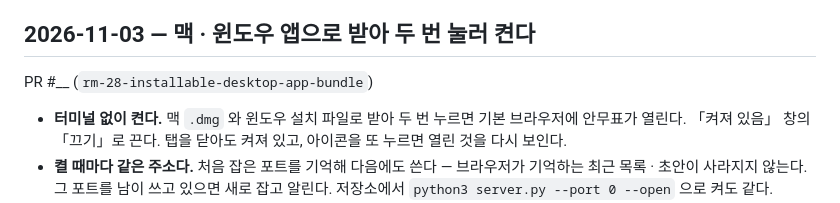
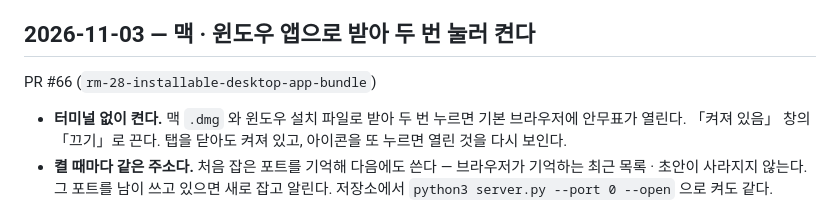
Before and after one commit to elsdy/swing-jazz-solo-choreo-editor, a Markdown page: docs/HISTORY.md, the part around the change. GitHub-like rendering.

Commit message:
이력에 PR 번호 채우기 (#66) — RM-28(설치형 앱 포장)
Co-Authored-By: Claude Opus 5.5 <noreply@anthropic.com>

```diff
--- a/docs/HISTORY.md
+++ b/docs/HISTORY.md
@@ -4,7 +4,7 @@
 
 ## 2026-11-03 — 맥 · 윈도우 앱으로 받아 두 번 눌러 켠다
 
-PR #__ (`rm-28-installable-desktop-app-bundle`)
+PR #66 (`rm-28-installable-desktop-app-bundle`)
 
 - **터미널 없이 켠다.** 맥 `.dmg` 와 윈도우 설치 파일로 받아 두 번 누르면 기본 브라우저에 안무표가 열린다. 「켜져 있음」 창의 「끄기」로 끈다. 탭을 닫아도 켜져 있고, 아이콘을 또 누르면 열린 것을 다시 보인다.
 - **켤 때마다 같은 주소다.** 처음 잡은 포트를 기억해 다음에도 쓴다 — 브라우저가 기억하는 최근 목록 · 초안이 사라지지 않는다. 그 포트를 남이 쓰고 있으면 새로 잡고 알린다. 저장소에서 `python3 server.py --port 0 --open` 으로 켜도 같다.
```
